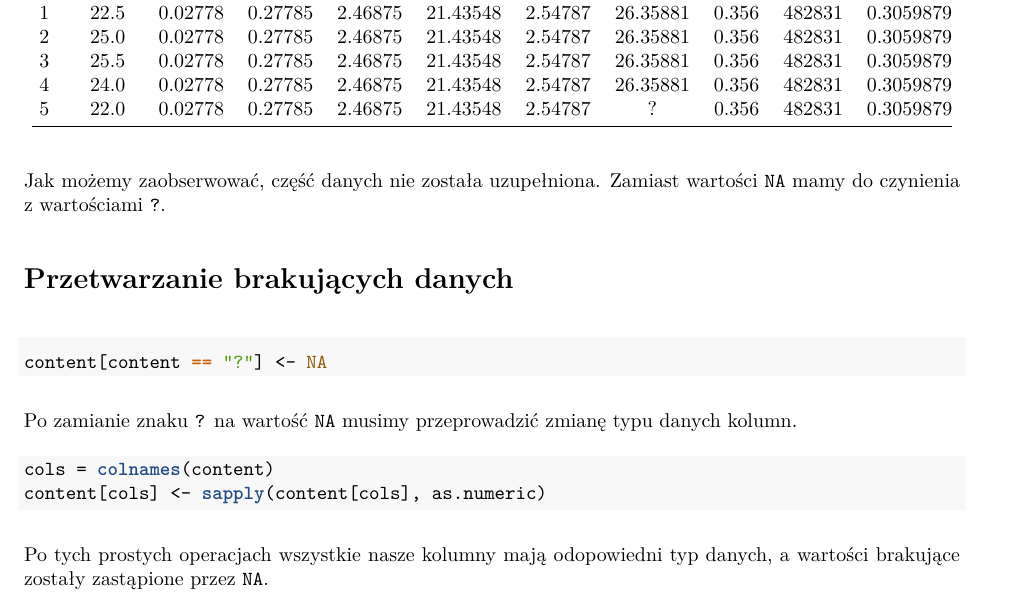
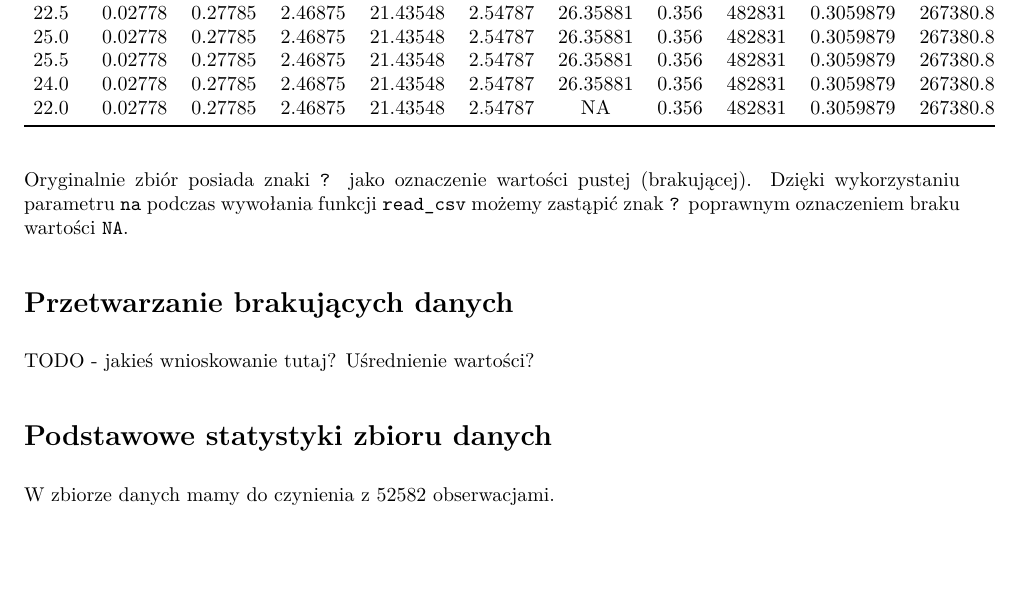
Before and after one commit to Bartosz-Gorka-Archive/massive-data-exploration, an R Markdown document (Project_Herring_Analyze.Rmd): part of page 2 of 2, cut so that both start at the same text, the shorter picture padded with empty space. The pictures show the output file Project_Herring_Analyze.pdf that the author committed with the source.

Commit message:
Uproszczenie wczytywania danych * Usunięcie znaków `?` i zastąpienie `NA` już na etapie wczytywania * Użycie chaining operator zamiast zagnieżdżeń * Dodanie krótkiego podsumowania o danych

````diff
--- a/Project_Herring_Analyze.Rmd
+++ b/Project_Herring_Analyze.Rmd
@@ -3,13 +3,13 @@ title: "Eksploracja Masywnych Danych - Analiza danych"
 author: "Kajetan Zimniak & Bartosz Górka"
 date: "`r format(Sys.time(), '%d %B, %Y')`"
 output:
-  md_document:
-    variant: markdown_github
+  pdf_document:
+    toc: true
   html_document:
     toc: true
     df_print: paged
-  pdf_document:
-    toc: true
+  md_document:
+    variant: markdown_github
 ---
 ```{r setup, include=FALSE}
 
@@ -54,15 +59,9 @@ kable(head(content[0:11], n = 6), align = 'c', caption = 'Wybrane pomiary')
 ```
 
-Jak możemy zaobserwować, część danych nie została uzupełniona. Zamiast wartości `NA` mamy do czynienia z wartościami `?`.
+Oryginalnie zbiór posiada znaki `?` jako oznaczenie wartości pustej (brakującej). Dzięki wykorzystaniu parametru `na` podczas wywołania funkcji `read_csv` możemy zastąpić znak `?` poprawnym oznaczeniem braku wartości `NA`.
 
 # Przetwarzanie brakujących danych
-```{r przetwarzanie-danych}
-content[content == "?"] <- NA
-```
-Po zamianie znaku `?` na wartość `NA` musimy przeprowadzić zmianę typu danych kolumn.
+TODO - jakieś wnioskowanie tutaj? Uśrednienie wartości?
 
-```{r ponowne-typowanie}
-cols = colnames(content)
-content[cols] <- sapply(content[cols], as.numeric)
-```
-Po tych prostych operacjach wszystkie nasze kolumny mają odopowiedni typ danych, a wartości brakujące zostały zastąpione przez `NA`.
+# Podstawowe statystyki zbioru danych
+W zbiorze danych mamy do czynienia z `r count(content)` obserwacjami opisanych za pomocą `r length(content)` atrybutów.
````
Also changed, not shown: Project_Herring_Analyze.pdf, Project_Herring_Analyze.tex, Project_Herring_Analyze.Rmd (9 more changed lines).
